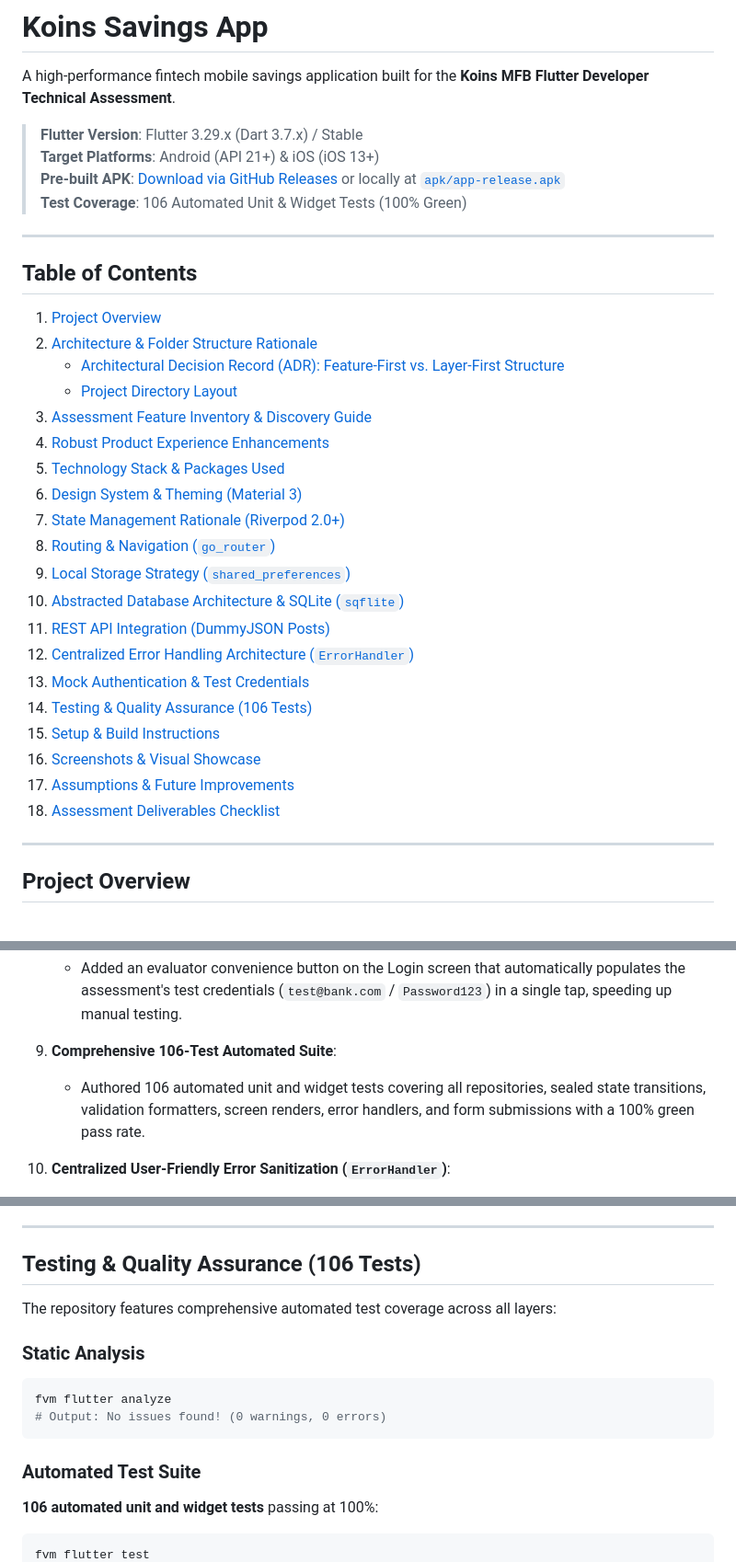
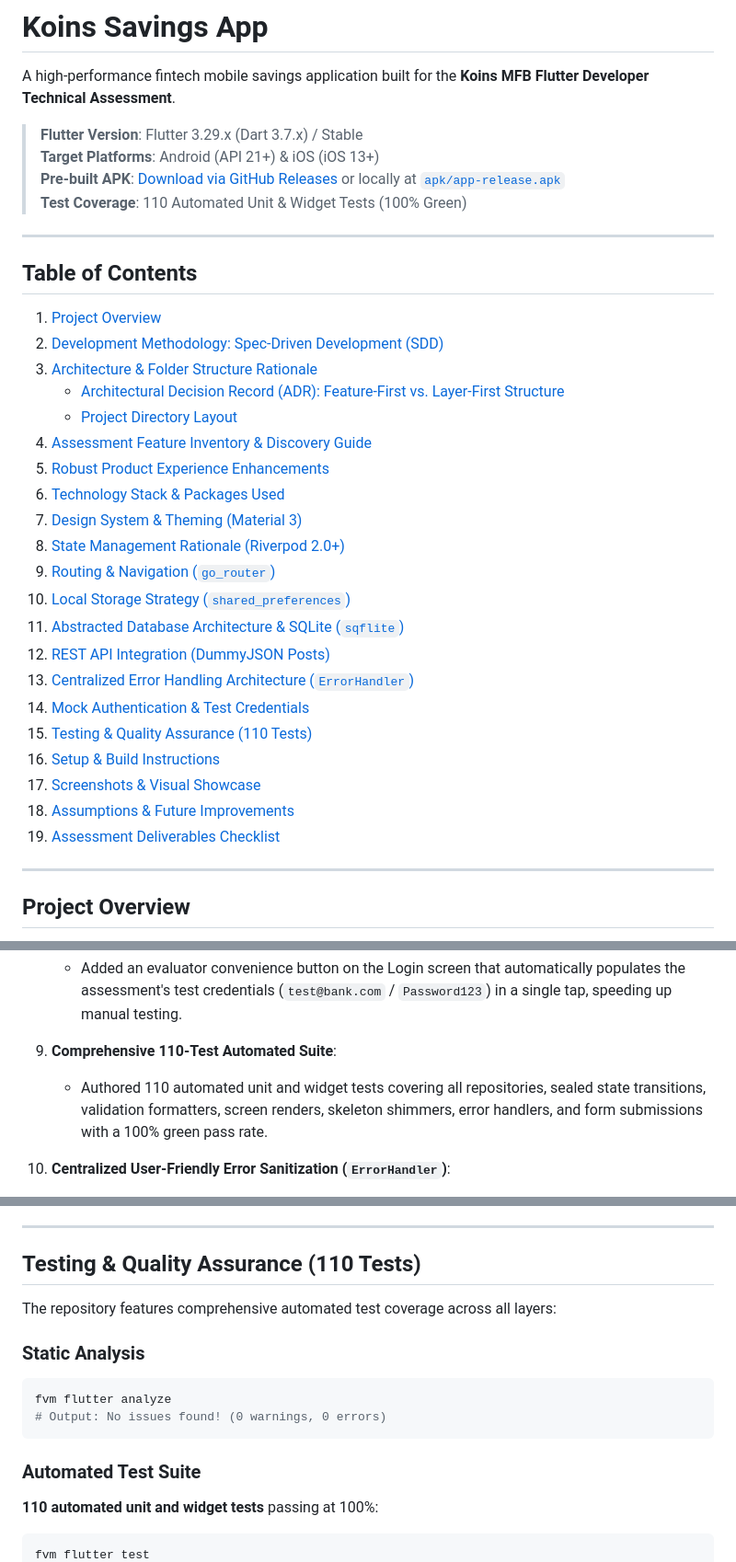
Before and after one commit to krysnkem/koins_bank_savings_app, a Markdown page: README.md, 3 parts joined by grey strips. Shown at 92% size. Drawn GitHub-style.

Commit message:
docs: add Spec-Driven Development (SDD) methodology and update test suite count to 110

````diff
--- a/README.md
+++ b/README.md
@@ -5,31 +5,32 @@ A high-performance fintech mobile savings application built for the **Koins MFB
 > **Flutter Version**: Flutter 3.29.x (Dart 3.7.x) / Stable
 > **Target Platforms**: Android (API 21+) & iOS (iOS 13+)
 > **Pre-built APK**: [Download via GitHub Releases](https://github.com/krysnkem/koins_bank_savings_app/releases/latest/download/app-release.apk) or locally at [`apk/app-release.apk`](./apk/app-release.apk)
-> **Test Coverage**: 106 Automated Unit & Widget Tests (100% Green)
+> **Test Coverage**: 110 Automated Unit & Widget Tests (100% Green)
 
 ---
 
 ## Table of Contents
 1. [Project Overview](#project-overview)
-2. [Architecture & Folder Structure Rationale](#architecture--folder-structure-rationale)
+2. [Development Methodology: Spec-Driven Development (SDD)](#development-methodology-spec-driven-development-sdd)
+3. [Architecture & Folder Structure Rationale](#architecture--folder-structure-rationale)
    - [Architectural Decision Record (ADR): Feature-First vs. Layer-First Structure](#architectural-decision-record-adr-feature-first-vs-layer-first-structure)
    - [Project Directory Layout](#project-directory-layout)
-3. [Assessment Feature Inventory & Discovery Guide](#assessment-feature-inventory--discovery-guide)
-4. [Robust Product Experience Enhancements](#robust-product-experience-enhancements)
-5. [Technology Stack & Packages Used](#technology-stack--packages-used)
-6. [Design System & Theming (Material 3)](#design-system--theming-material-3)
-7. [State Management Rationale (Riverpod 2.0+)](#state-management-rationale-riverpod-20)
-8. [Routing & Navigation (`go_router`)](#routing--navigation-go_router)
-9. [Local Storage Strategy (`shared_preferences`)](#local-storage-strategy-shared_preferences)
-10. [Abstracted Database Architecture & SQLite (`sqflite`)](#abstracted-database-architecture--sqlite-sqflite)
-11. [REST API Integration (DummyJSON Posts)](#rest-api-integration-dummyjson-posts)
-12. [Centralized Error Handling Architecture (`ErrorHandler`)](#centralized-error-handling-architecture-errorhandler)
-13. [Mock Authentication & Test Credentials](#mock-authentication--test-credentials)
-14. [Testing & Quality Assurance (106 Tests)](#testing--quality-assurance-106-tests)
-15. [Setup & Build Instructions](#setup--build-instructions)
-16. [Screenshots & Visual Showcase](#screenshots--visual-showcase)
-17. [Assumptions & Future Improvements](#assumptions--future-improvements)
-18. [Assessment Deliverables Checklist](#assessment-deliverables-checklist)
+4. [Assessment Feature Inventory & Discovery Guide](#assessment-feature-inventory--discovery-guide)
+5. [Robust Product Experience Enhancements](#robust-product-experience-enhancements)
+6. [Technology Stack & Packages Used](#technology-stack--packages-used)
+7. [Design System & Theming (Material 3)](#design-system--theming-material-3)
+8. [State Management Rationale (Riverpod 2.0+)](#state-management-rationale-riverpod-20)
+9. [Routing & Navigation (`go_router`)](#routing--navigation-go_router)
+10. [Local Storage Strategy (`shared_preferences`)](#local-storage-strategy-shared_preferences)
+11. [Abstracted Database Architecture & SQLite (`sqflite`)](#abstracted-database-architecture--sqlite-sqflite)
+12. [REST API Integration (DummyJSON Posts)](#rest-api-integration-dummyjson-posts)
+13. [Centralized Error Handling Architecture (`ErrorHandler`)](#centralized-error-handling-architecture-errorhandler)
+14. [Mock Authentication & Test Credentials](#mock-authentication--test-credentials)
+15. [Testing & Quality Assurance (110 Tests)](#testing--quality-assurance-110-tests)
+16. [Setup & Build Instructions](#setup--build-instructions)
+17. [Screenshots & Visual Showcase](#screenshots--visual-showcase)
+18. [Assumptions & Future Improvements](#assumptions--future-improvements)
+19. [Assessment Deliverables Checklist](#assessment-deliverables-checklist)
 
 ---
 
@@ -178,8 +220,8 @@ Beyond the baseline requirements in the assessment brief, several enterprise-gra
 8. **One-Tap Test Credential Auto-Fill**:
    - Added an evaluator convenience button on the Login screen that automatically populates the assessment's test credentials (`test@bank.com` / `Password123`) in a single tap, speeding up manual testing.
 
-9. **Comprehensive 106-Test Automated Suite**:
-   - Authored 106 automated unit and widget tests covering all repositories, sealed state transitions, validation formatters, screen renders, error handlers, and form submissions with a 100% green pass rate.
+9. **Comprehensive 110-Test Automated Suite**:
+   - Authored 110 automated unit and widget tests covering all repositories, sealed state transitions, validation formatters, screen renders, skeleton shimmers, error handlers, and form submissions with a 100% green pass rate.
 
 10. **Centralized User-Friendly Error Sanitization (`ErrorHandler`)**:
    - Implemented centralized exception interceptors ensuring no raw stack traces, OS socket errors (`errno = 7`, `Failed host lookup`), or SQLite syntax codes ever leak to screens. Automatically maps failures to polite, actionable guidance with retry triggers.
@@ -363,7 +405,7 @@ Password: Password123
 
 ---
 
-## Testing & Quality Assurance (106 Tests)
+## Testing & Quality Assurance (110 Tests)
 
 The repository features comprehensive automated test coverage across all layers:
 
@@ -374,7 +416,7 @@ fvm flutter analyze
 ```
 
 ### Automated Test Suite
-**106 automated unit and widget tests** passing at 100%:
+**110 automated unit and widget tests** passing at 100%:
 
 ```bash
 fvm flutter test
````
Also changed, not shown: other parts of README.md (+43 -2 lines).
